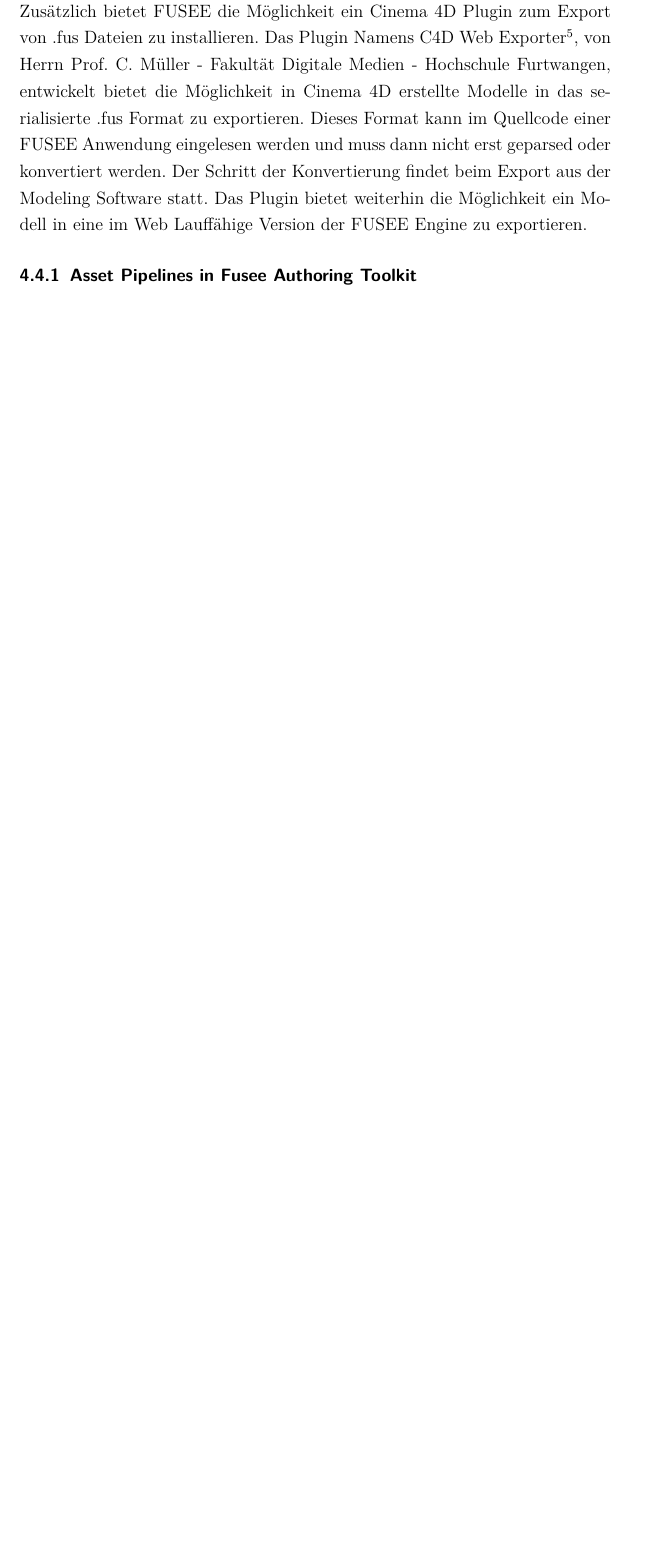
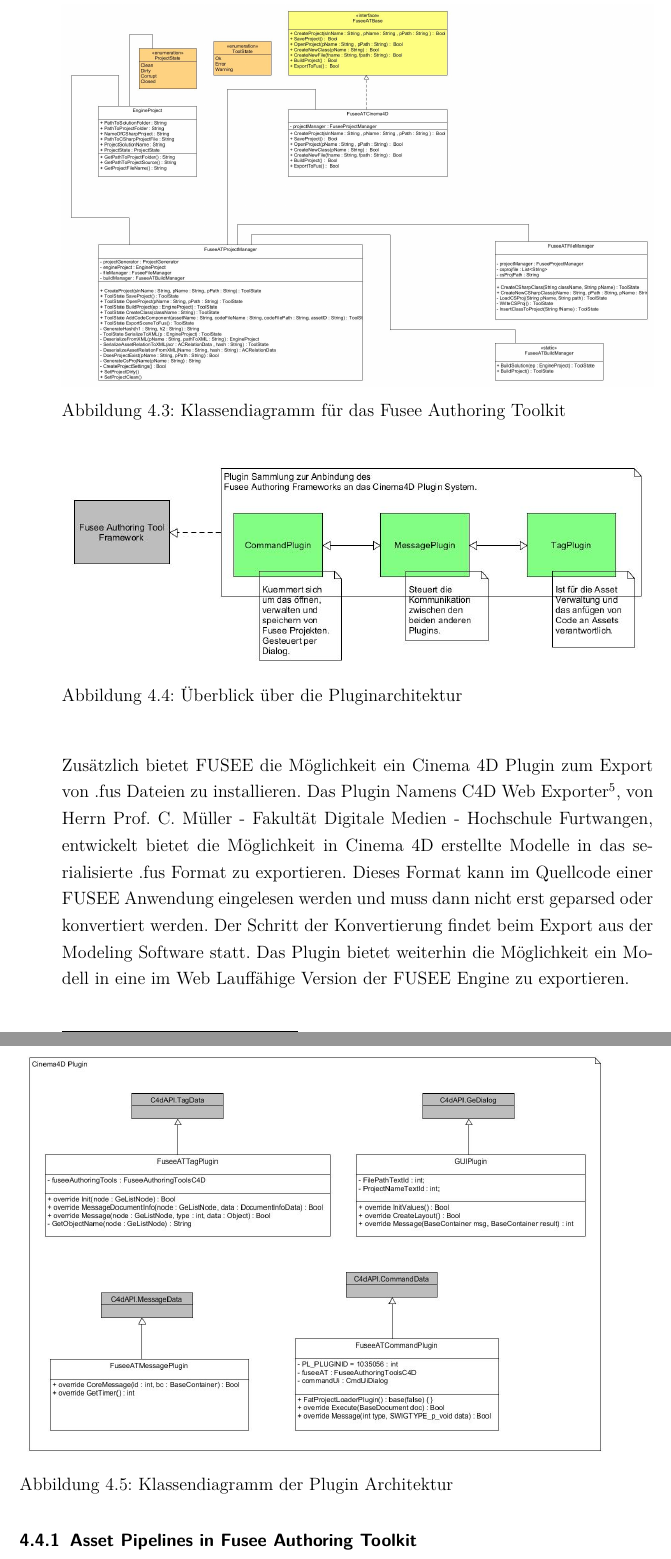
Before and after one commit to dNovel/MasterThesisWS1415, a LaTeX thesis (Source/Thesis.tex): part of page 42 of 63 before the commit and two parts of pages 43 and 44 of 66 after it, the two joined at a grey line, cut at the place of the change, the shorter picture padded with empty space. Compiled offline with pdfLaTeX; an older LaTeX class or package is replaced by its successor.

Commit message:
UML in Bilder gewandelt
und die bilder im Text an der richtigen Stelle eingefügt.

```diff
--- a/Source/Thesis.tex
+++ b/Source/Thesis.tex
@@ -707,0 +723,4 @@
+\begin{figure}[ht]
+	\centering
+	\includegraphics[width=\linewidth]{Bilder/Klassendiagramm_FuseeAT.jpg}
+	\caption{Klassendiagramm für das Fusee Authoring Toolkit}
@@ -709,0 +732,4 @@
+\begin{figure}[ht]
+	\centering
+	\includegraphics[width=\linewidth]{Bilder/Ueberblick_Plugins.jpg}
+	\caption{Überblick über die Pluginarchitektur}
@@ -710,3 +740,9 @@
+\begin{figure}[ht]
+	\centering
+	\includegraphics[width=\linewidth]{Bilder/Klassendiagramm_Plugin.jpg}
+	\caption{Klassendiagramm der Plugin Architektur}
+	\label{Cinema4D Plugin Architektur für das FuseeAT Framework}
+\end{figure}
 
 \subsection{Entfernen von Abhängigkeiten}
 
```
Also changed, not shown: Documents/UML/SystemDesign/Klassendiagramm_Plugin.jpg (added), Source/Bilder/Klassendiagramm_FuseeAT.jpg (added), Source/Bilder/Klassendiagramm_Plugin.jpg (added), Source/Bilder/Ueberblick_Framework.jpg (added), Source/Bilder/Ueberblick_Plugins.jpg (added), Source/Bilder/Ueberblick_System.jpg (added), Source/Thesis.pdf, Source/Thesis.tex (22 more changed lines), 3 other files.
